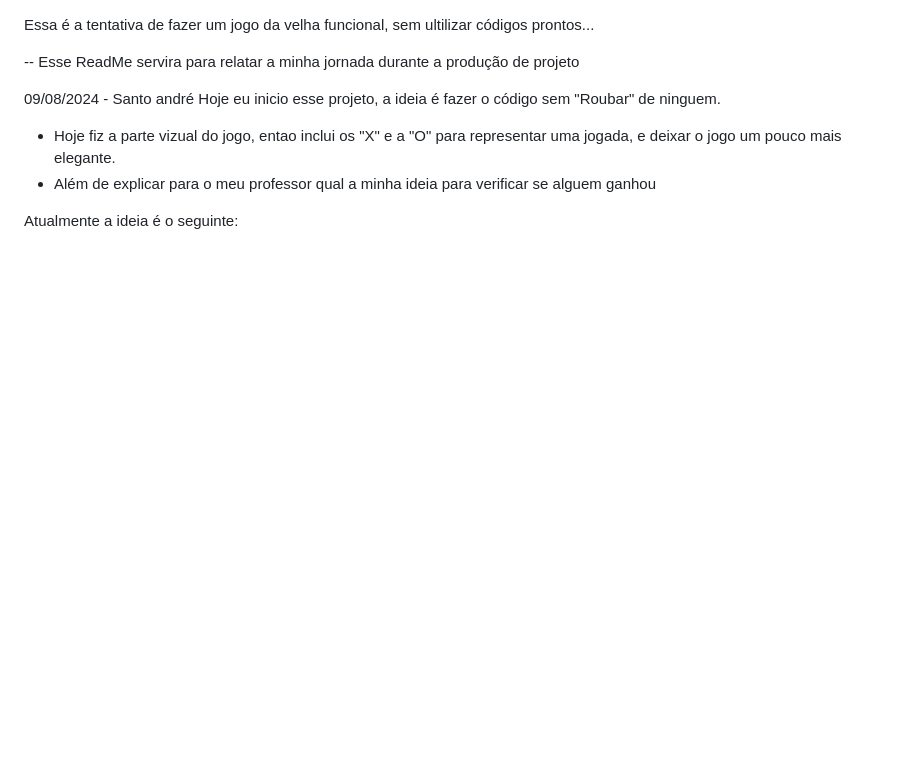
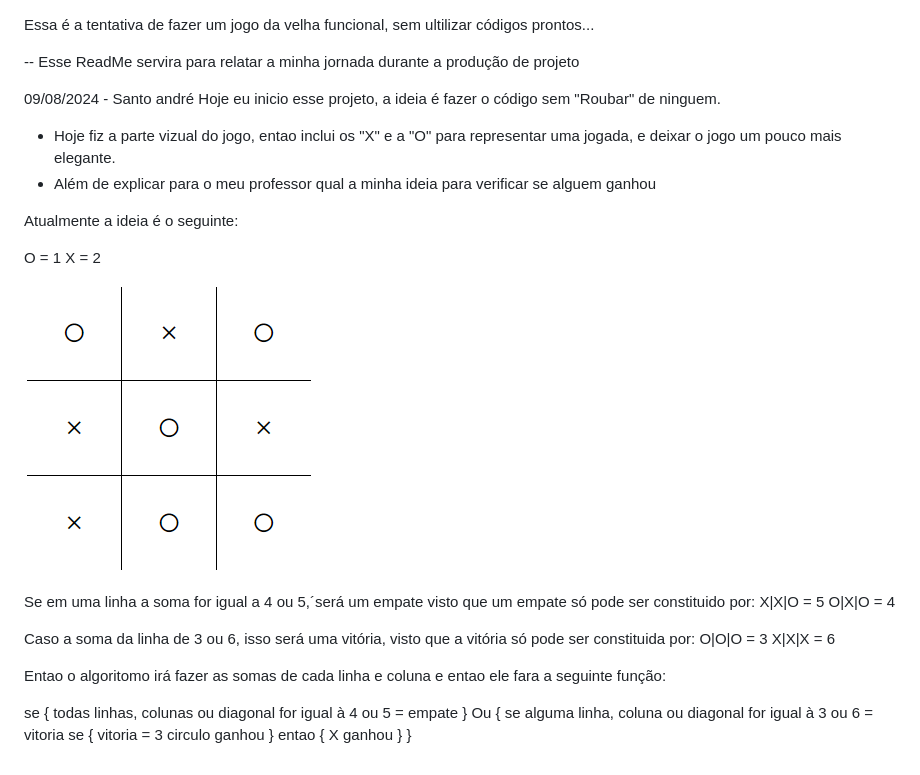
Before and after one commit to credendim/Jogo-Da-Velha, a Markdown page: README.md, the part around the change. Rendered like a GitHub page; pictures changed too: image-1.png (added); blank space fills up the shorter version.

```diff
--- a/README.md
+++ b/README.md
@@ -8,3 +8,30 @@ Hoje eu inicio esse projeto, a ideia é fazer o código sem "Roubar" de ninguem.
   - Além de explicar para o meu professor qual a minha ideia para verificar se alguem ganhou
 
   Atualmente a ideia é o seguinte:
+
+  O = 1
+  X = 2
+
+  ![alt text](image-1.png)
+
+  Se em uma linha a soma for igual a 4 ou 5,´será um empate visto que um empate só pode ser constituido por:
+    X|X|O = 5
+    O|X|O = 4
+
+  Caso a soma da linha de 3 ou 6, isso será uma vitória, visto que a vitória só pode ser constituida por:
+    O|O|O = 3
+    X|X|X = 6
+
+  Entao o algoritomo irá fazer as somas de cada linha e coluna e entao ele fara a seguinte função:
+
+  se {
+    todas linhas, colunas ou diagonal for igual à 4 ou 5 = empate
+  } Ou {
+    se alguma linha, coluna ou diagonal for igual à 3 ou 6 = vitoria
+    se {
+      vitoria = 3
+      circulo ganhou
+    } entao {
+      X ganhou
+    }
+  }
```
Also changed, not shown: image.png (added).
